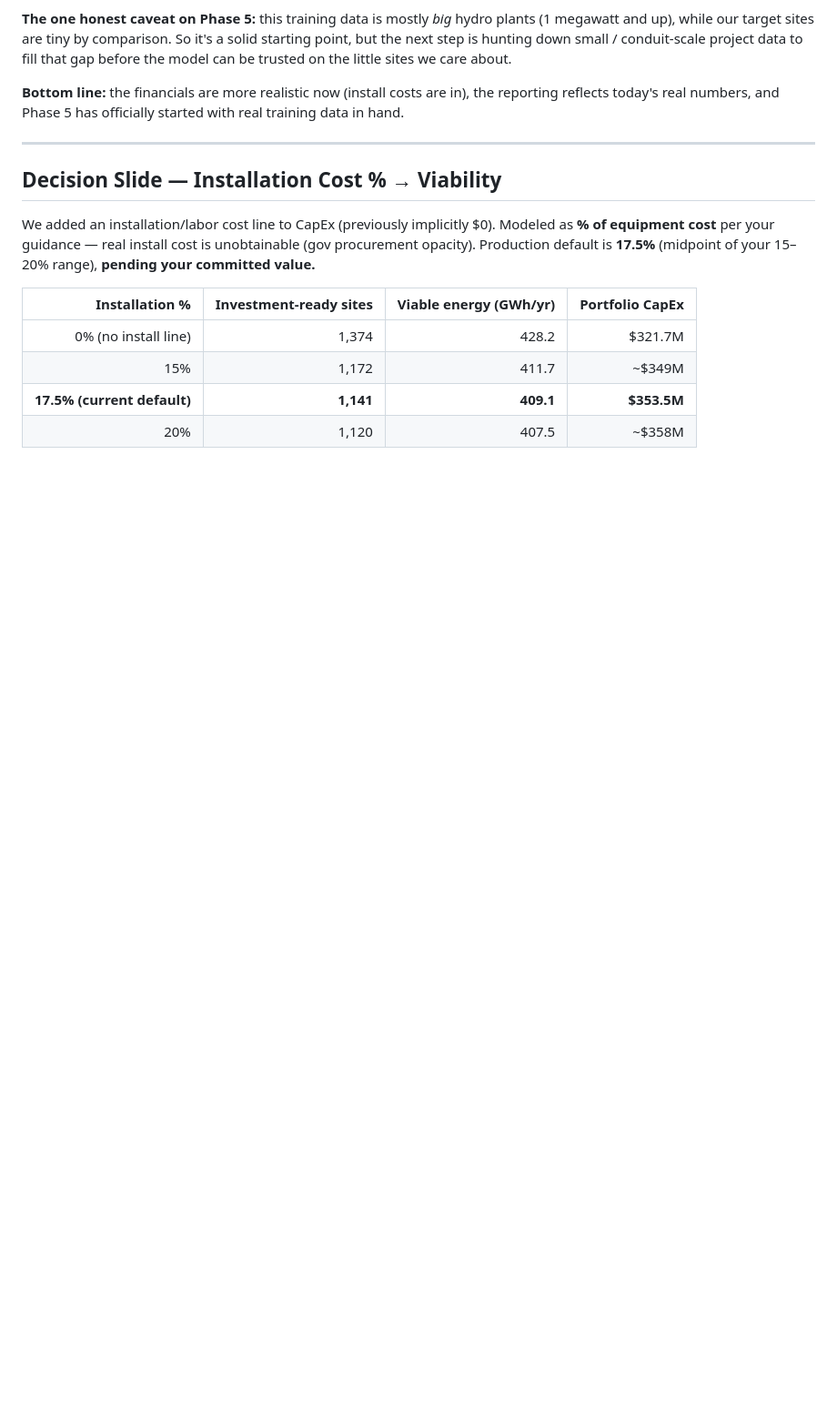
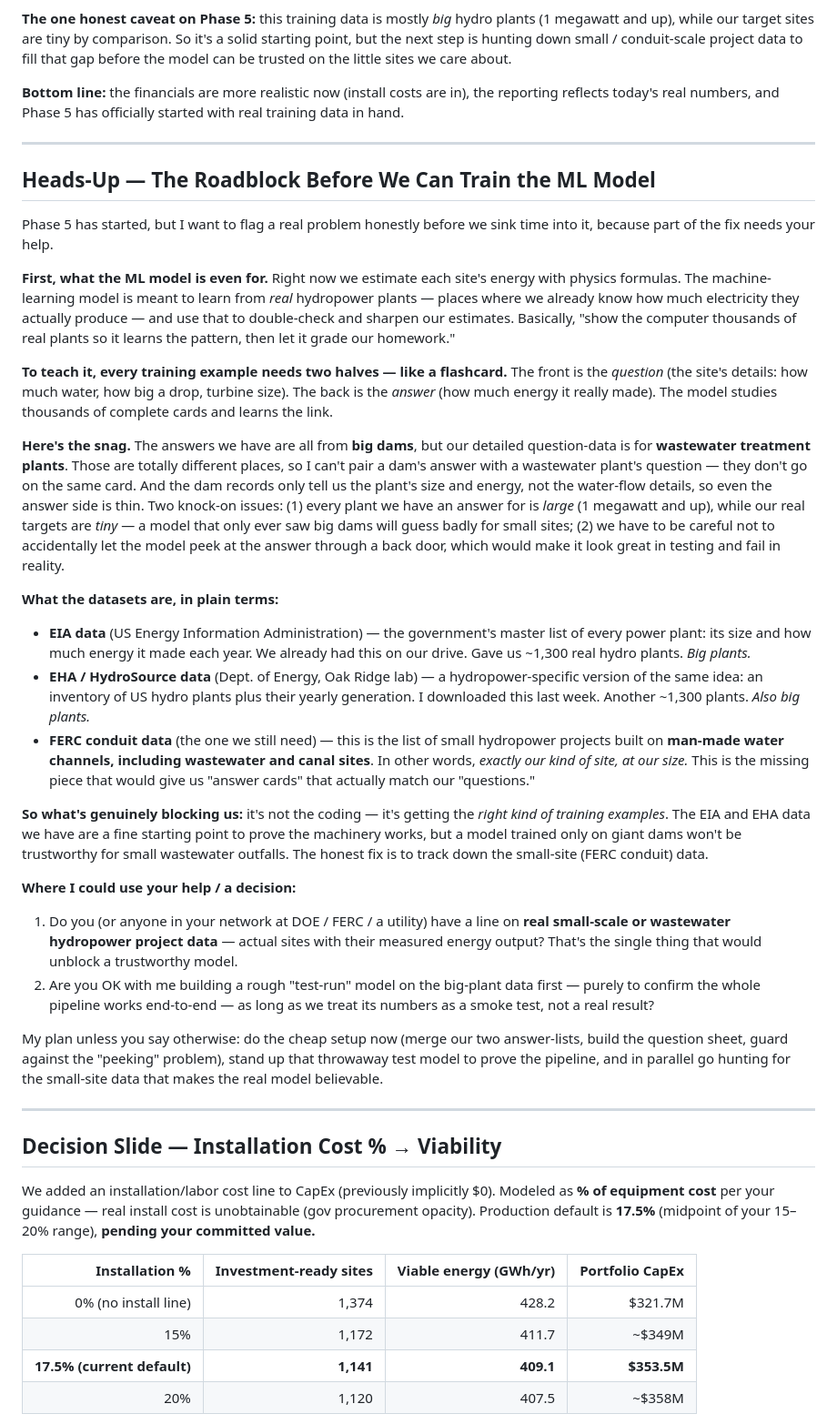
Before and after one commit to moh-a-abde/wowers, a Markdown page: DIRECTOR_BRIEF_2026-06-24.md, the part around the change. Shown at 91% size. Drawn GitHub-style; blank space fills up the shorter version.

Commit message:
docs: add ML roadblock section to director brief (Jun 24)
Plain-English explanation of the Phase 5 blocker for the director:
what the ML model is for (flashcard analogy), why big-dam ground truth
(EIA/EHA) doesn't match our small wastewater sites, what each dataset
is (EIA, EHA, FERC conduit), and two asks — help sourcing small-scale
hydro data, and OK to stand up a smoke-test model on big-plant data.

Co-Authored-By: Claude Opus 4.8 <noreply@anthropic.com>

```diff
--- a/DIRECTOR_BRIEF_2026-06-24.md
+++ b/DIRECTOR_BRIEF_2026-06-24.md
@@ -25,6 +25,31 @@ The idea behind Phase 5 is to train a model on real hydropower plants where we a
 **The one honest caveat on Phase 5:** this training data is mostly *big* hydro plants (1 megawatt and up), while our target sites are tiny by comparison. So it's a solid starting point, but the next step is hunting down small / conduit-scale project data to fill that gap before the model can be trusted on the little sites we care about.
 
 **Bottom line:** the financials are more realistic now (install costs are in), the reporting reflects today's real numbers, and Phase 5 has officially started with real training data in hand.
+
+---
+
+## Heads-Up — The Roadblock Before We Can Train the ML Model
+
+Phase 5 has started, but I want to flag a real problem honestly before we sink time into it, because part of the fix needs your help.
+
+**First, what the ML model is even for.** Right now we estimate each site's energy with physics formulas. The machine-learning model is meant to learn from *real* hydropower plants — places where we already know how much electricity they actually produce — and use that to double-check and sharpen our estimates. Basically, "show the computer thousands of real plants so it learns the pattern, then let it grade our homework."
+
+**To teach it, every training example needs two halves — like a flashcard.** The front is the *question* (the site's details: how much water, how big a drop, turbine size). The back is the *answer* (how much energy it really made). The model studies thousands of complete cards and learns the link.
+
+**Here's the snag.** The answers we have are all from **big dams**, but our detailed question-data is for **wastewater treatment plants**. Those are totally different places, so I can't pair a dam's answer with a wastewater plant's question — they don't go on the same card. And the dam records only tell us the plant's size and energy, not the water-flow details, so even the answer side is thin. Two knock-on issues: (1) every plant we have an answer for is *large* (1 megawatt and up), while our real targets are *tiny* — a model that only ever saw big dams will guess badly for small sites; (2) we have to be careful not to accidentally let the model peek at the answer through a back door, which would make it look great in testing and fail in reality.
+
+**What the datasets are, in plain terms:**
+- **EIA data** (US Energy Information Administration) — the government's master list of every power plant: its size and how much energy it made each year. We already had this on our drive. Gave us ~1,300 real hydro plants. *Big plants.*
+- **EHA / HydroSource data** (Dept. of Energy, Oak Ridge lab) — a hydropower-specific version of the same idea: an inventory of US hydro plants plus their yearly generation. I downloaded this last week. Another ~1,300 plants. *Also big plants.*
+- **FERC conduit data** (the one we still need) — this is the list of small hydropower projects built on **man-made water channels, including wastewater and canal sites**. In other words, *exactly our kind of site, at our size.* This is the missing piece that would give us "answer cards" that actually match our "questions."
+
+**So what's genuinely blocking us:** it's not the coding — it's getting the *right kind of training examples*. The EIA and EHA data we have are a fine starting point to prove the machinery works, but a model trained only on giant dams won't be trustworthy for small wastewater outfalls. The honest fix is to track down the small-site (FERC conduit) data.
+
+**Where I could use your help / a decision:**
+1. Do you (or anyone in your network at DOE / FERC / a utility) have a line on **real small-scale or wastewater hydropower project data** — actual sites with their measured energy output? That's the single thing that would unblock a trustworthy model.
+2. Are you OK with me building a rough "test-run" model on the big-plant data first — purely to confirm the whole pipeline works end-to-end — as long as we treat its numbers as a smoke test, not a real result?
+
+My plan unless you say otherwise: do the cheap setup now (merge our two answer-lists, build the question sheet, guard against the "peeking" problem), stand up that throwaway test model to prove the pipeline, and in parallel go hunting for the small-site data that makes the real model believable.
 
 ---
 
```
